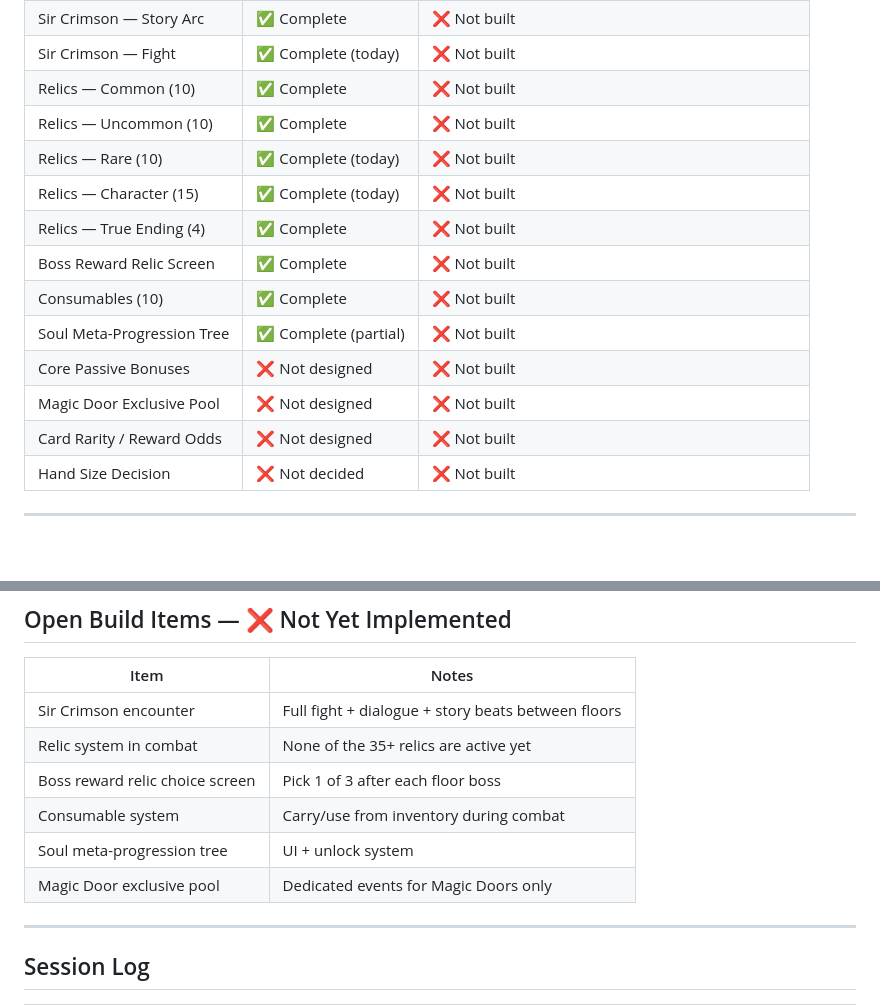
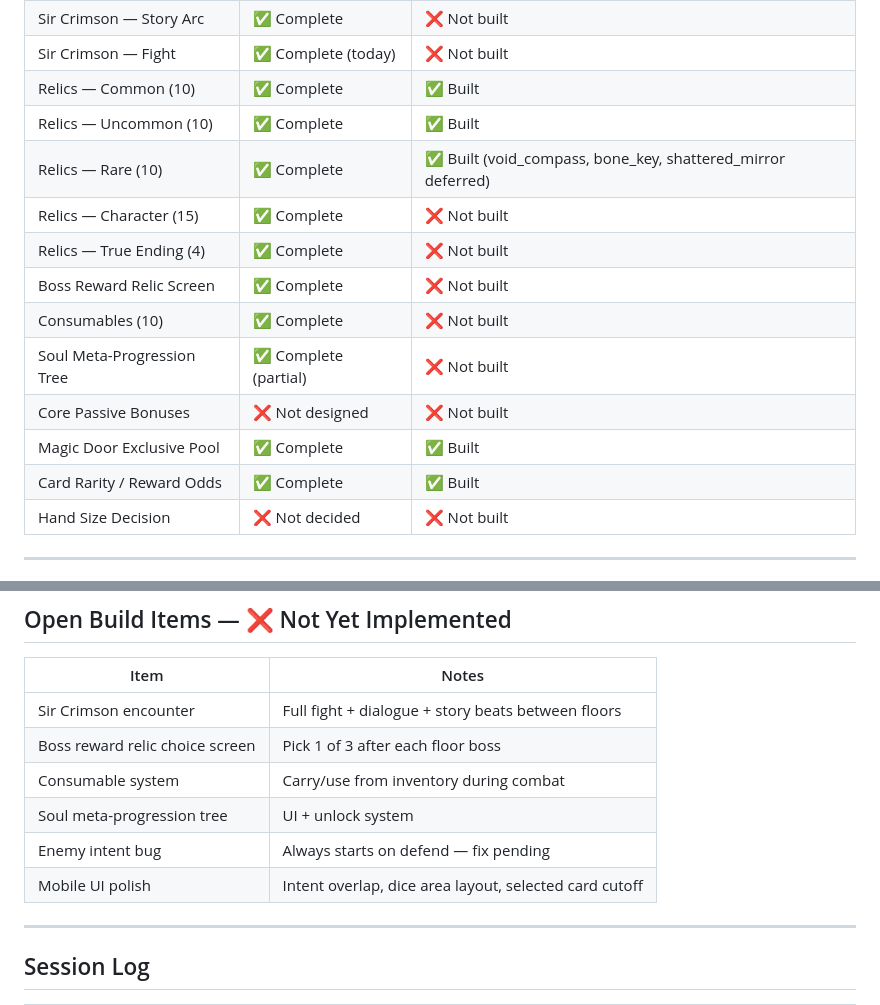
Before and after one commit to jviper11/Castle-run, a Markdown page: PROGRESS.md, 2 parts joined by grey strips. GitHub-like rendering; blank space fills up the shorter version.

Commit message:
Update PROGRESS.md — relics, card rarity, file split session log
- Quick Status: Relics Common/Uncommon/Rare and Card Rarity/Reward Odds
  and Magic Door Exclusive Pool all marked Built
- Open Build Items: removed Relic system entry, added enemy intent bug
  and mobile UI polish items
- April 2026 session log: appended card rarity system, relic system,
  shop overhaul, die progression, and file split entries

Co-Authored-By: Claude Sonnet 4.6 <noreply@anthropic.com>

```diff
--- a/PROGRESS.md
+++ b/PROGRESS.md
@@ -28,17 +28,17 @@
 | Floor Boss Hint System | ✅ Complete | ✅ In prototype |
 | Sir Crimson — Story Arc | ✅ Complete | ❌ Not built |
 | Sir Crimson — Fight | ✅ Complete (today) | ❌ Not built |
-| Relics — Common (10) | ✅ Complete | ❌ Not built |
-| Relics — Uncommon (10) | ✅ Complete | ❌ Not built |
-| Relics — Rare (10) | ✅ Complete (today) | ❌ Not built |
-| Relics — Character (15) | ✅ Complete (today) | ❌ Not built |
+| Relics — Common (10) | ✅ Complete | ✅ Built |
+| Relics — Uncommon (10) | ✅ Complete | ✅ Built |
+| Relics — Rare (10) | ✅ Complete | ✅ Built (void_compass, bone_key, shattered_mirror deferred) |
+| Relics — Character (15) | ✅ Complete | ❌ Not built |
 | Relics — True Ending (4) | ✅ Complete | ❌ Not built |
 | Boss Reward Relic Screen | ✅ Complete | ❌ Not built |
 | Consumables (10) | ✅ Complete | ❌ Not built |
 | Soul Meta-Progression Tree | ✅ Complete (partial) | ❌ Not built |
 | Core Passive Bonuses | ❌ Not designed | ❌ Not built |
-| Magic Door Exclusive Pool | ❌ Not designed | ❌ Not built |
-| Card Rarity / Reward Odds | ❌ Not designed | ❌ Not built |
+| Magic Door Exclusive Pool | ✅ Complete | ✅ Built |
+| Card Rarity / Reward Odds | ✅ Complete | ✅ Built |
 | Hand Size Decision | ❌ Not decided | ❌ Not built |
 
 ---
@@ -360,11 +360,11 @@ Categories: Gold events, HP-for-Gold trades, Curse card rewards, Risk events, Cl
 | Item | Notes |
 |---|---|
 | Sir Crimson encounter | Full fight + dialogue + story beats between floors |
-| Relic system in combat | None of the 35+ relics are active yet |
 | Boss reward relic choice screen | Pick 1 of 3 after each floor boss |
 | Consumable system | Carry/use from inventory during combat |
 | Soul meta-progression tree | UI + unlock system |
-| Magic Door exclusive pool | Dedicated events for Magic Doors only |
+| Enemy intent bug | Always starts on defend — fix pending |
+| Mobile UI polish | Intent overlap, dice area layout, selected card cutoff |
 
 ---
 
```
Also changed, not shown: other parts of PROGRESS.md (+1 -1 lines).
